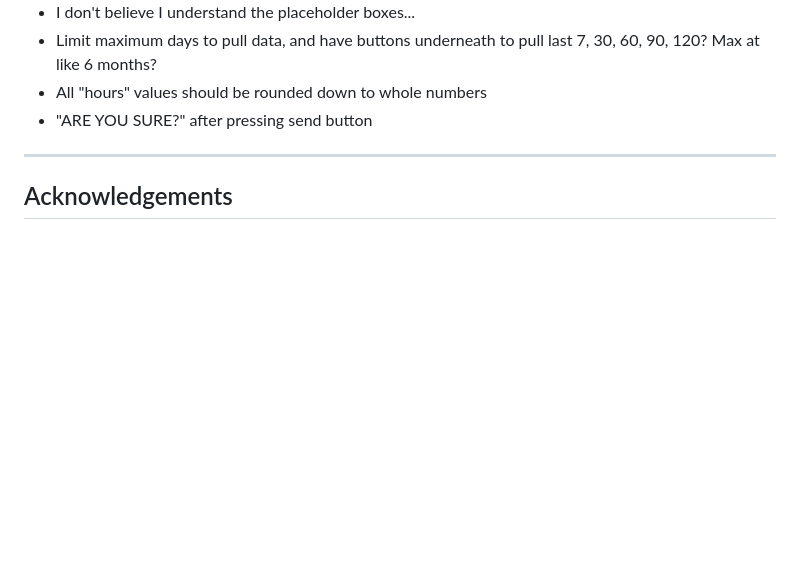
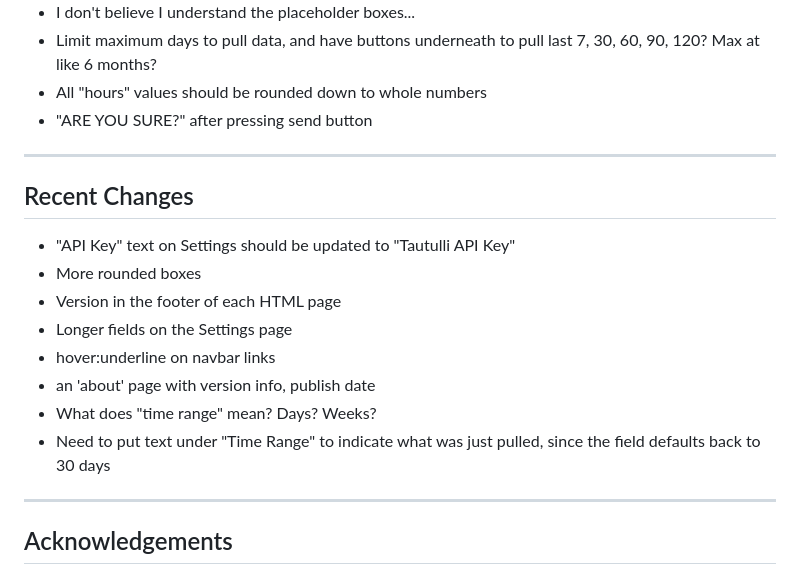
Before and after one commit to jma1ice/newsletterr, a Markdown page: readme.md, the part around the change. Rendered like a GitHub page; blank space fills up the shorter version.

Commit message:
Recent changes added to readme.md

```diff
--- a/readme.md
+++ b/readme.md
@@ -131,6 +131,19 @@ Released under the **MIT License** – see [LICENSE](LICENSE) for details.
 
 ---
 
+## Recent Changes
+
+* "API Key" text on Settings should be updated to "Tautulli API Key"
+* More rounded boxes
+* Version in the footer of each HTML page
+* Longer fields on the Settings page
+* hover:underline on navbar links
+* an 'about' page with version info, publish date
+* What does "time range" mean? Days? Weeks?
+* Need to put text under "Time Range" to indicate what was just pulled, since the field defaults back to 30 days
+
+---
+
 ## Acknowledgements
 
 * [Tautulli](https://tautulli.com/) for the Plex goodness
```
